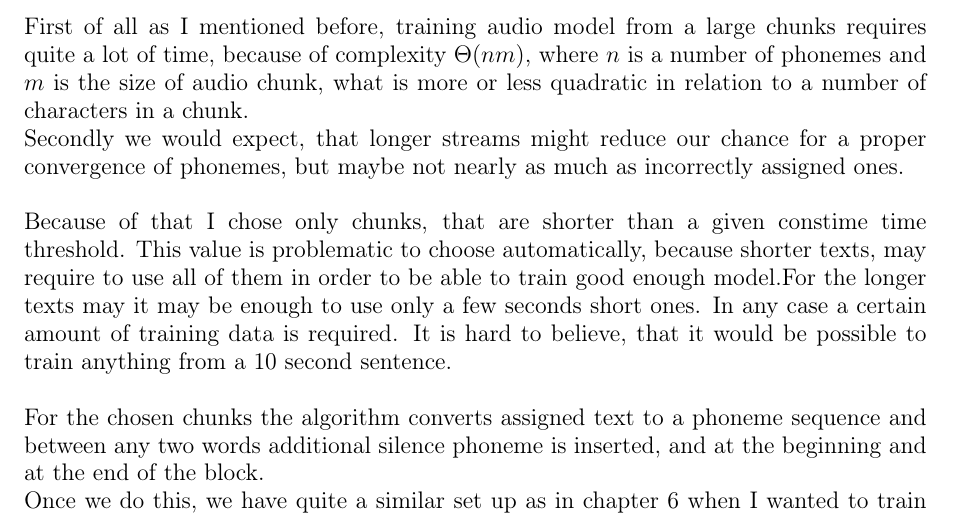
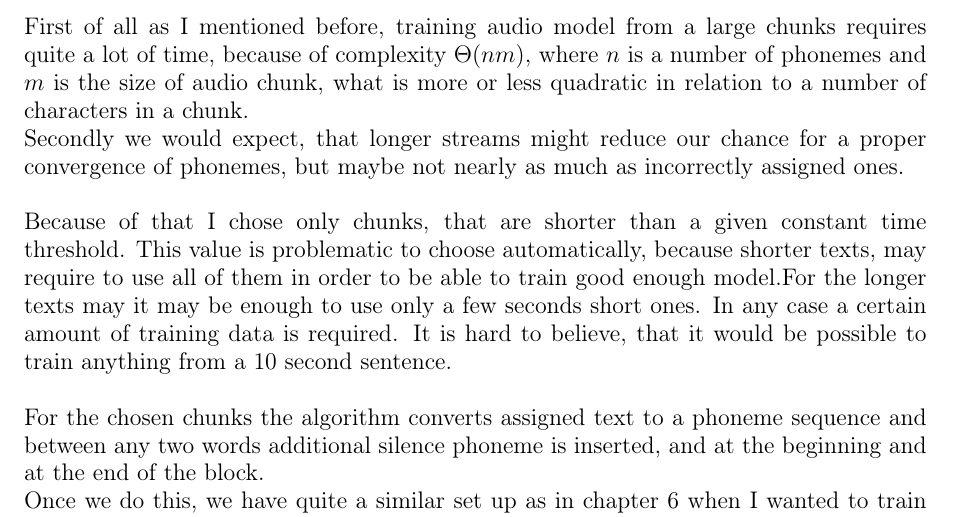
Before and after one commit to Heappl/speechtextmatcher, a LaTeX thesis (theory/thesis.tex): part of page 57 of 78, cut so that both start at the same text. Compiled offline with pdfLaTeX.

Commit message:
corrections in 6th chapter

```diff
--- a/theory/thesis.tex
+++ b/theory/thesis.tex
@@ -1574,7 +1574,7 @@ In the chapter 4 I described a method, that finds larger chunks of speech and ma
 First of all as I mentioned before, training audio model from a large chunks requires quite a lot of time, because of complexity $\Theta(nm)$, where $n$ is a number of phonemes and $m$ is the size of audio chunk, what is more or less quadratic in relation to a number of characters in a chunk. \newline
 Secondly we would expect, that longer streams might reduce our chance for a proper convergence of phonemes, but maybe not nearly as much as incorrectly assigned ones. \newline
 
-Because of that I chose only chunks, that are shorter than a given constime time threshold. This value is problematic to choose automatically, because shorter texts, may require to use all of them in order to be able to train good enough model.For the longer texts may it may be enough to use only a few seconds short ones.
+Because of that I chose only chunks, that are shorter than a given constant time threshold. This value is problematic to choose automatically, because shorter texts, may require to use all of them in order to be able to train good enough model.For the longer texts may it may be enough to use only a few seconds short ones.
 In any case a certain amount of training data is required. It is hard to believe, that it would be possible to train anything from a 10 second sentence. \newline
 
 For the chosen chunks the algorithm converts assigned text to a phoneme sequence and between any two words additional silence phoneme is inserted, and at the beginning and at the end of the block. \newline
```
